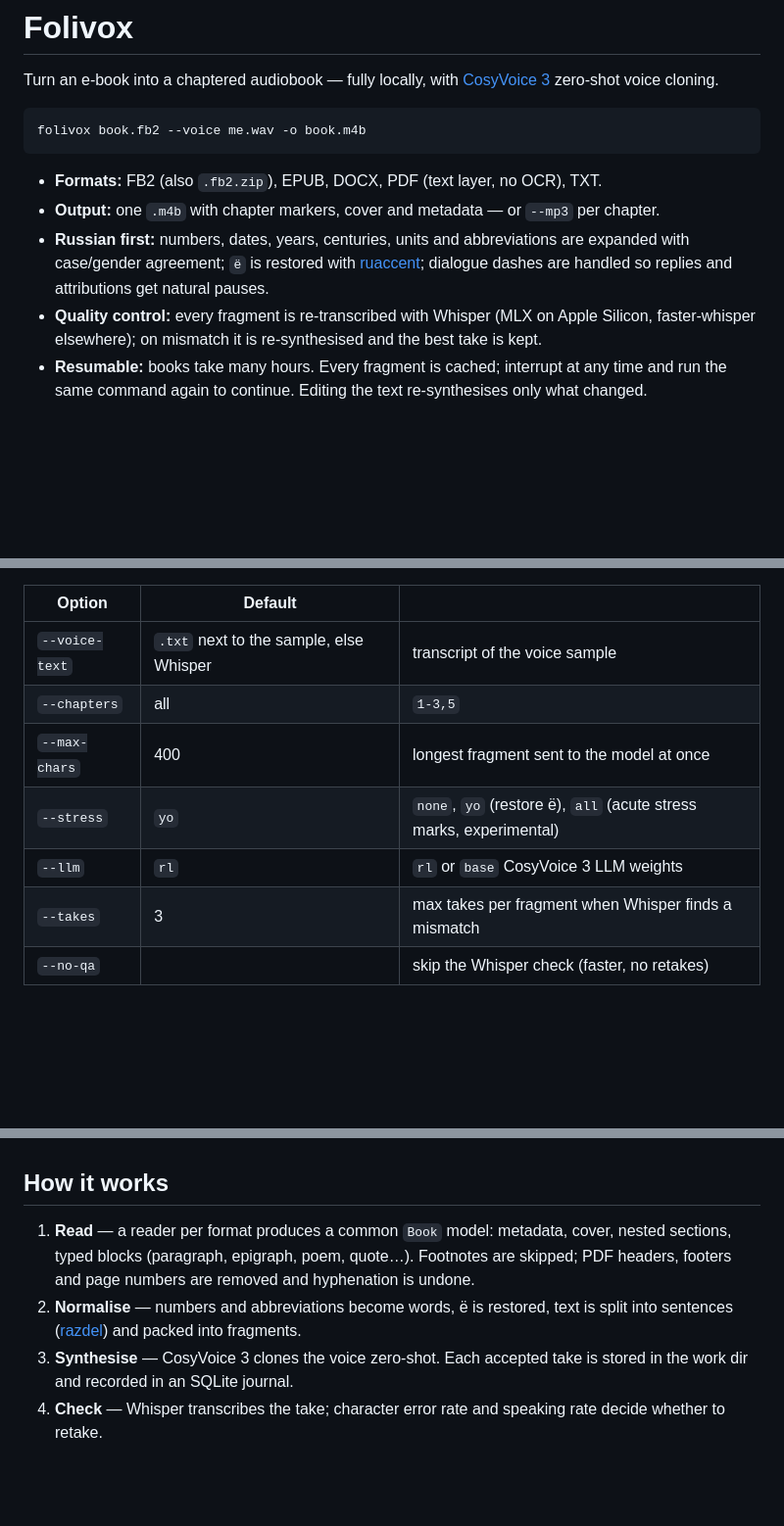
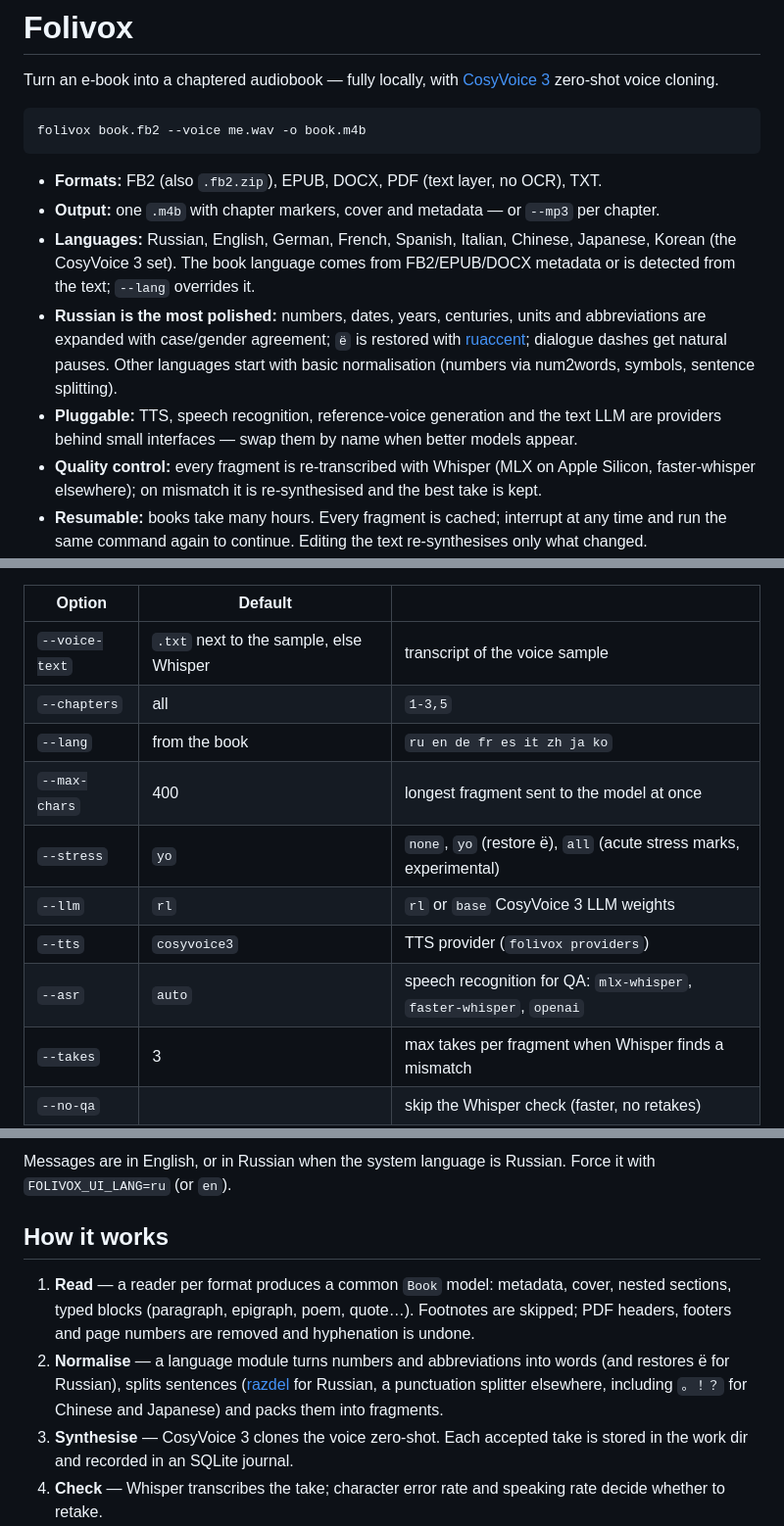
Before and after one commit to MarkMad/folivox, a Markdown page: README.md, 3 parts joined by grey strips. Shown at 98% size. Drawn GitHub-style; blank space fills up the shorter version.

```diff
--- a/README.md
+++ b/README.md
@@ -9,9 +9,15 @@ folivox book.fb2 --voice me.wav -o book.m4b
 
 - **Formats:** FB2 (also `.fb2.zip`), EPUB, DOCX, PDF (text layer, no OCR), TXT.
 - **Output:** one `.m4b` with chapter markers, cover and metadata — or `--mp3` per chapter.
-- **Russian first:** numbers, dates, years, centuries, units and abbreviations are expanded with
-  case/gender agreement; `ё` is restored with [ruaccent](https://github.com/Den4ikAI/ruaccent);
-  dialogue dashes are handled so replies and attributions get natural pauses.
+- **Languages:** Russian, English, German, French, Spanish, Italian, Chinese, Japanese, Korean
+  (the CosyVoice 3 set). The book language comes from FB2/EPUB/DOCX metadata or is detected from
+  the text; `--lang` overrides it.
+- **Russian is the most polished:** numbers, dates, years, centuries, units and abbreviations are
+  expanded with case/gender agreement; `ё` is restored with
+  [ruaccent](https://github.com/Den4ikAI/ruaccent); dialogue dashes get natural pauses. Other
+  languages start with basic normalisation (numbers via num2words, symbols, sentence splitting).
+- **Pluggable:** TTS, speech recognition, reference-voice generation and the text LLM are
+  providers behind small interfaces — swap them by name when better models appear.
 - **Quality control:** every fragment is re-transcribed with Whisper (MLX on Apple Silicon,
   faster-whisper elsewhere); on mismatch it is re-synthesised and the best take is kept.
 - **Resumable:** books take many hours. Every fragment is cached; interrupt at any time and run
@@ -51,9 +57,12 @@ Useful options (`folivox render --help` for all):
 |---|---|---|
 | `--voice-text` | `.txt` next to the sample, else Whisper | transcript of the voice sample |
 | `--chapters` | all | `1-3,5` |
+| `--lang` | from the book | `ru en de fr es it zh ja ko` |
 | `--max-chars` | 400 | longest fragment sent to the model at once |
 | `--stress` | `yo` | `none`, `yo` (restore ё), `all` (acute stress marks, experimental) |
 | `--llm` | `rl` | `rl` or `base` CosyVoice 3 LLM weights |
+| `--tts` | `cosyvoice3` | TTS provider (`folivox providers`) |
+| `--asr` | `auto` | speech recognition for QA: `mlx-whisper`, `faster-whisper`, `openai` |
 | `--takes` | 3 | max takes per fragment when Whisper finds a mismatch |
 | `--no-qa` | | skip the Whisper check (faster, no retakes) |
 | `--device` | `auto` | `cuda`, `mps`, `cpu` |
@@ -83,11 +157,15 @@ voices.
+Messages are in English, or in Russian when the system language is Russian. Force it with
+`FOLIVOX_UI_LANG=ru` (or `en`).
 
 ## How it works
 
 1. **Read** — a reader per format produces a common `Book` model: metadata, cover, nested sections,
    typed blocks (paragraph, epigraph, poem, quote…). Footnotes are skipped; PDF headers, footers and
    page numbers are removed and hyphenation is undone.
-2. **Normalise** — numbers and abbreviations become words, ё is restored, text is split into
-   sentences ([razdel](https://github.com/natasha/razdel)) and packed into fragments.
+2. **Normalise** — a language module turns numbers and abbreviations into words (and restores ё
+   for Russian), splits sentences ([razdel](https://github.com/natasha/razdel) for Russian, a
+   punctuation splitter elsewhere, including `。！？` for Chinese and Japanese) and packs them into
+   fragments.
 3. **Synthesise** — CosyVoice 3 clones the voice zero-shot. Each accepted take is stored in the
    work dir and recorded in an SQLite journal.
 4. **Check** — Whisper transcribes the take; character error rate and speaking rate decide whether
```
Also changed, not shown: other parts of README.md (+69 -2 lines), CONTRIBUTING.md (added, +85 -0 lines).
